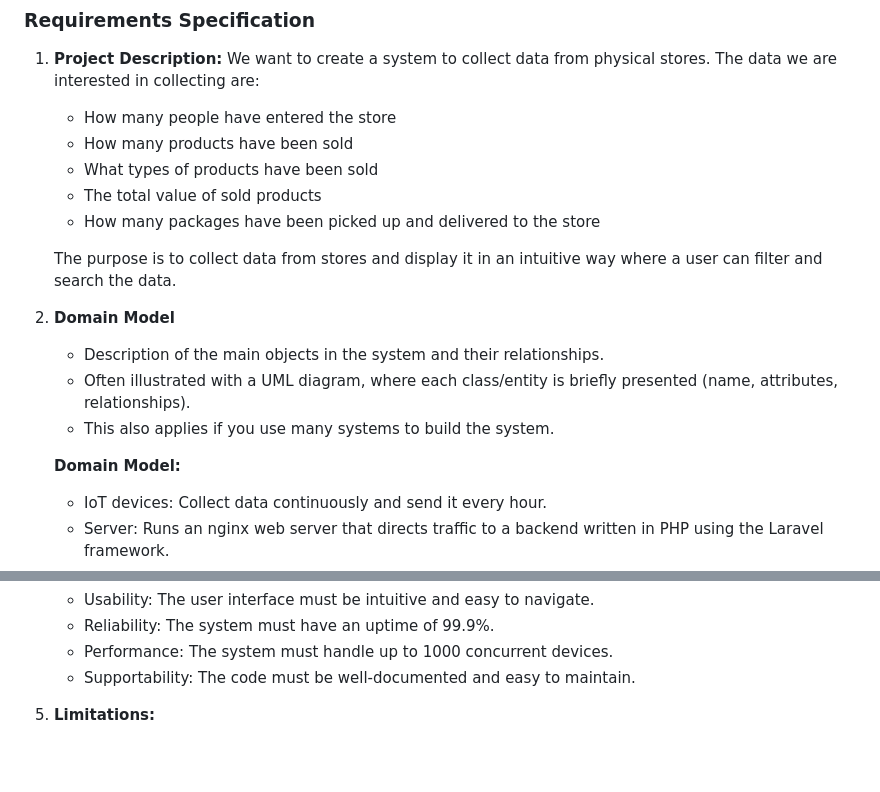
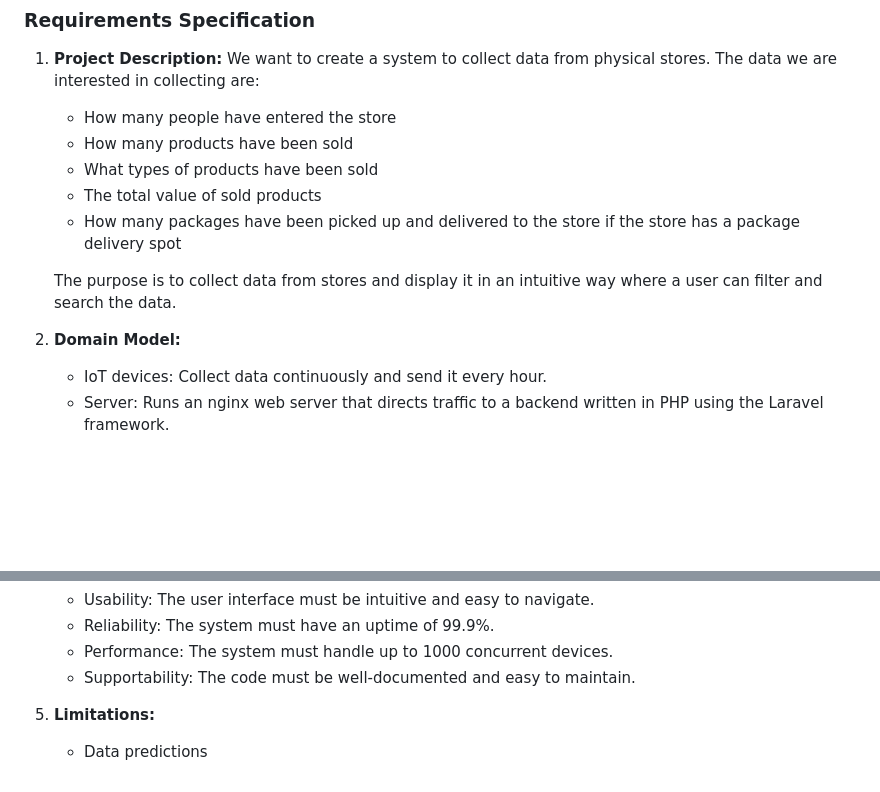
Before and after one commit to krc-coding/h5-gruppe-3, a Markdown page: CaseDefinition.md, 2 parts joined by grey strips. GitHub-like rendering; blank space fills up the shorter version.

Commit message:
Updated case definition

```diff
--- a/CaseDefinition.md
+++ b/CaseDefinition.md
@@ -80,16 +80,11 @@ A retail store wants to optimize its operations by understanding customer behavi
     - How many products have been sold
     - What types of products have been sold
     - The total value of sold products
-    - How many packages have been picked up and delivered to the store
+    - How many packages have been picked up and delivered to the store if the store has a package delivery spot
 
     The purpose is to collect data from stores and display it in an intuitive way where a user can filter and search the data.
 
-2. **Domain Model**
-    - Description of the main objects in the system and their relationships.
-    - Often illustrated with a UML diagram, where each class/entity is briefly presented (name, attributes, relationships).
-    - This also applies if you use many systems to build the system.
-
-    **Domain Model:**
+2. **Domain Model:**
     - IoT devices: Collect data continuously and send it every hour.
     - Server: Runs an nginx web server that directs traffic to a backend written in PHP using the Laravel framework.
     - Backend: Receives data through a message broker and stores it in a MariaDB SQL server.
@@ -118,3 +120,4 @@ A retail store wants to optimize its operations by understanding customer behavi
     - Supportability: The code must be well-documented and easy to maintain.
 
 5. **Limitations:**
+    - Data predictions
```
Also changed, not shown: other parts of CaseDefinition.md (+7 -0 lines).
